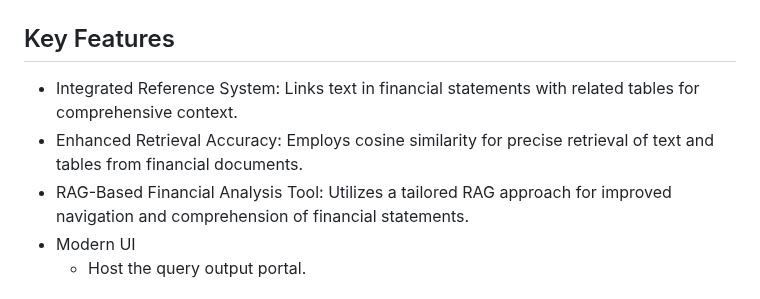
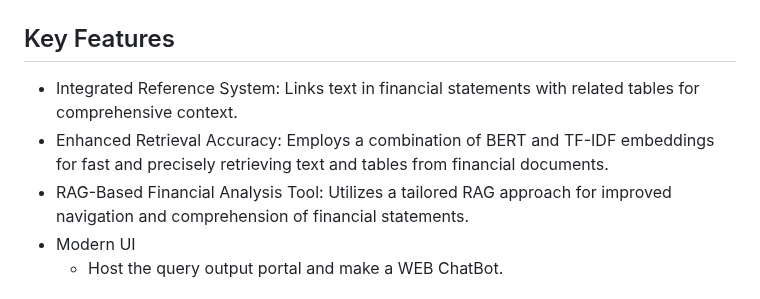
Before and after one commit to vivek21503/FinanceGPT, a Markdown page: README.md, the part around one of its changes. Drawn GitHub-style.

```diff
--- a/README.md
+++ b/README.md
@@ -32,11 +31,5 @@
   <a href="#contributors">Contributors</a> •
-
-
-  <!-- <a href="#related">Related</a> •
-  <a href="#license">License</a> -->
 </p>
-
-
 
 
 
@@ -44,8 +37,8 @@
 
 
 * Integrated Reference System: Links text in financial statements with related tables for comprehensive context.
-* Enhanced Retrieval Accuracy: Employs cosine similarity for precise retrieval of text and tables from financial documents.
+* Enhanced Retrieval Accuracy: Employs a combination of BERT and TF-IDF embeddings for fast and precisely retrieving text and tables from financial documents.
 * RAG-Based Financial Analysis Tool: Utilizes a tailored RAG approach for improved navigation and comprehension of financial statements.
 * Modern UI
-  - Host the query output portal.
+  - Host the query output portal and make a WEB ChatBot.
 
```
Also changed, not shown: other parts of README.md (+6 -2 lines).
